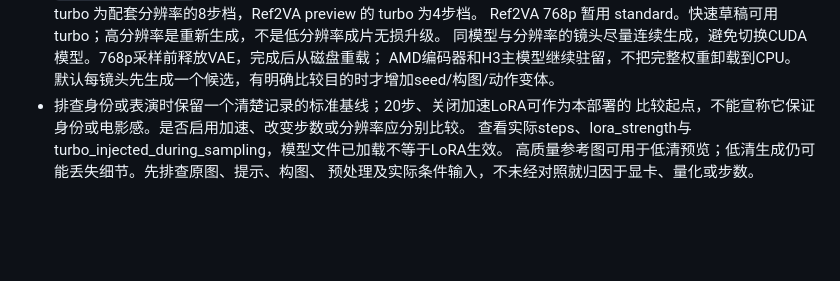
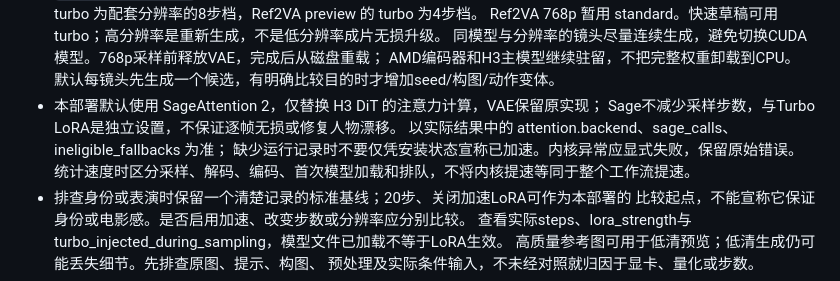
Before and after one commit to linxuhao/linxuhao-translator, a Markdown page: video-mcp/prompts/video_generation_workflow.md, the part around the change. Drawn GitHub-style; blank space fills up the shorter version.

Commit message:
Document default H3 Sage attention and runtime timing evidence

```diff
--- a/video-mcp/prompts/video_generation_workflow.md
+++ b/video-mcp/prompts/video_generation_workflow.md
@@ -98,6 +98,11 @@
   同模型与分辨率的镜头尽量连续生成，避免切换CUDA模型。768p采样前释放VAE，完成后从磁盘重载；
   AMD编码器和H3主模型继续驻留，不把完整权重卸载到CPU。
   默认每镜头先生成一个候选，有明确比较目的时才增加seed/构图/动作变体。
+- 本部署默认使用 SageAttention 2，仅替换 H3 DiT 的注意力计算，VAE保留原实现；
+  Sage不减少采样步数，与Turbo LoRA是独立设置，不保证逐帧无损或修复人物漂移。
+  以实际结果中的 attention.backend、sage_calls、ineligible_fallbacks 为准；
+  缺少运行记录时不要仅凭安装状态宣称已加速。内核异常应显式失败，保留原始错误。
+  统计速度时区分采样、解码、编码、首次模型加载和排队，不将内核提速等同于整个工作流提速。
 - 排查身份或表演时保留一个清楚记录的标准基线；20步、关闭加速LoRA可作为本部署的
   比较起点，不能宣称它保证身份或电影感。是否启用加速、改变步数或分辨率应分别比较。
   查看实际steps、lora_strength与turbo_injected_during_sampling，模型文件已加载不等于LoRA生效。
```
